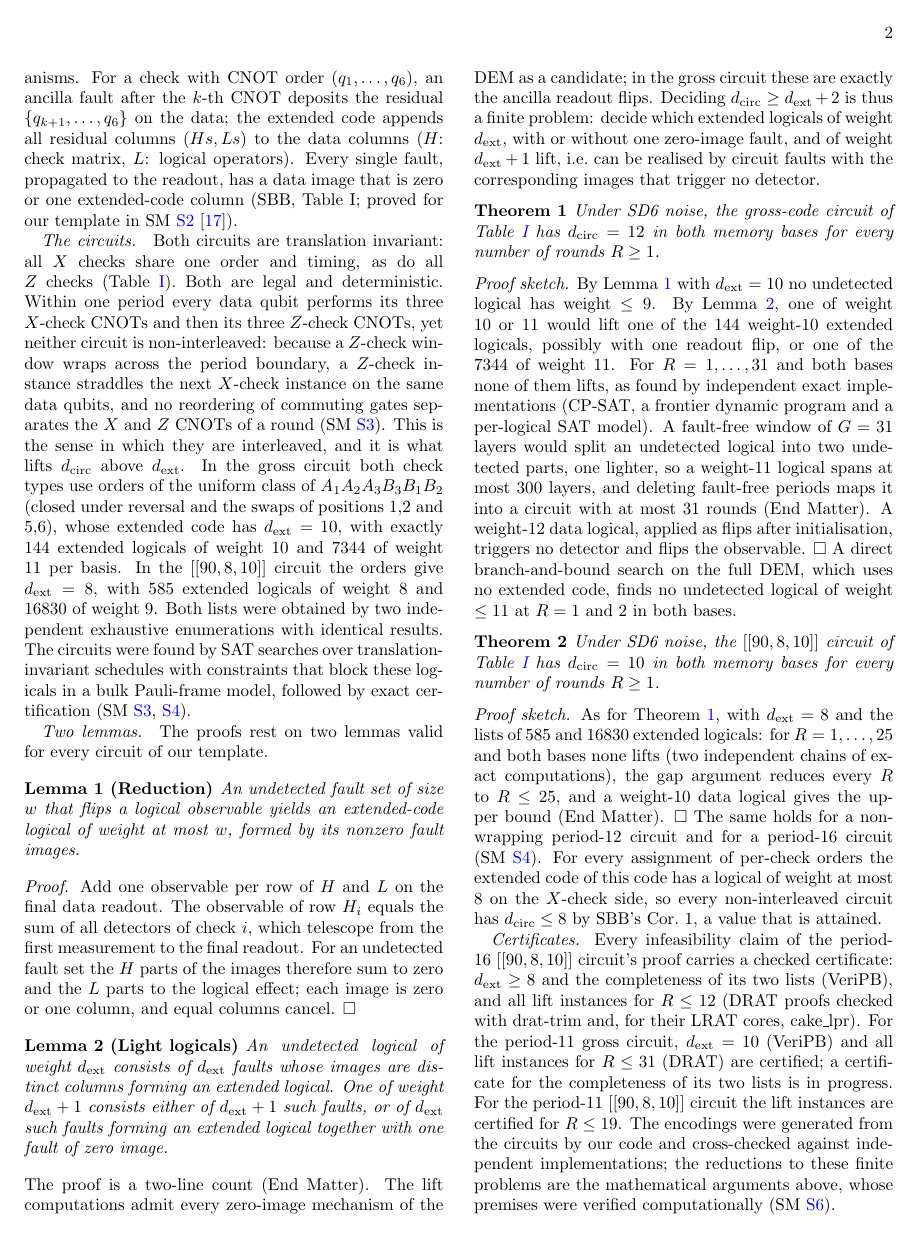
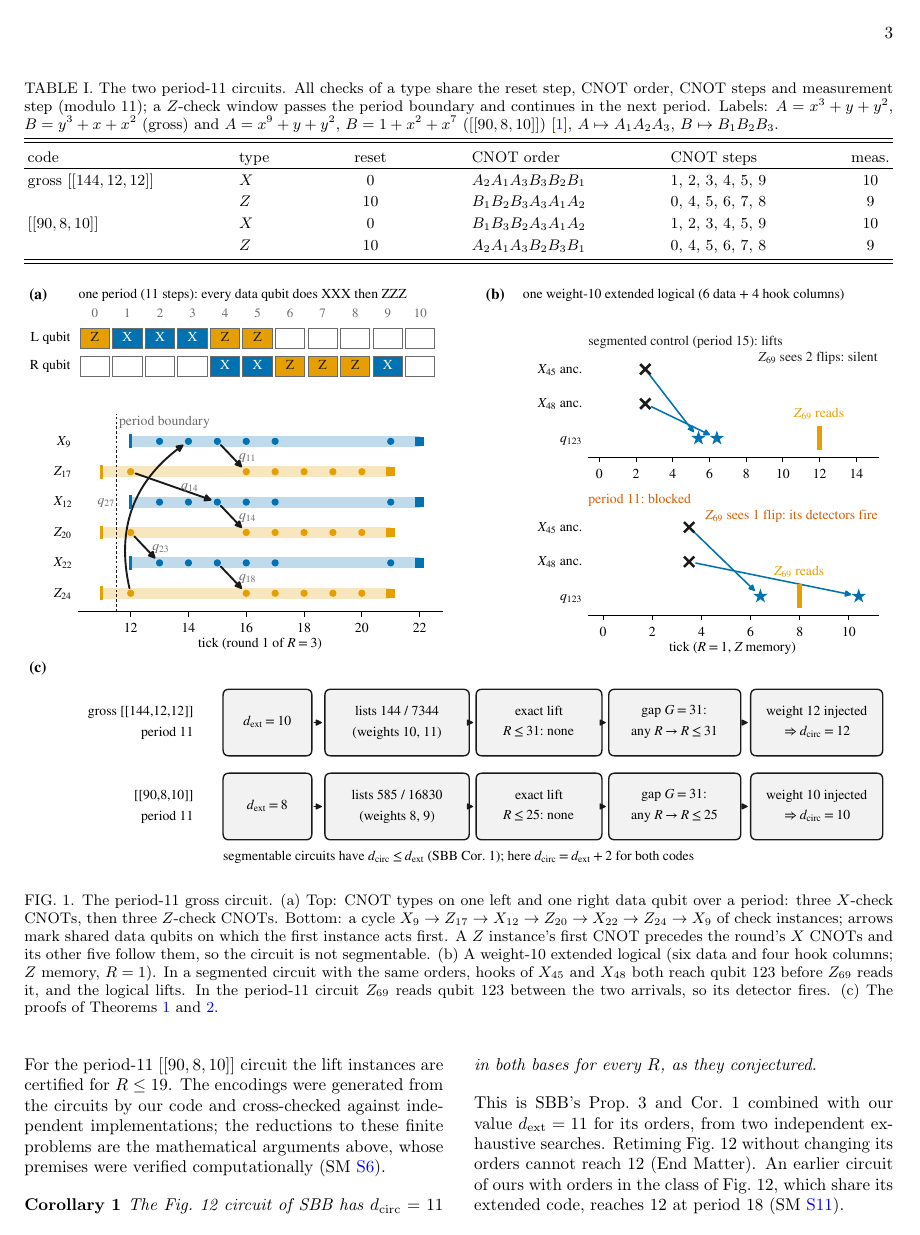
Before and after one commit to GavinNull/gross-code-distance-12, a LaTeX paper (paper/draft.tex): page 2 of 17 before the commit and page 3 of 18 after it. Compiled offline with pdfLaTeX.

Commit message:
paper: new Fig. 1 (period-11 mechanism) with caption and mechanism sentence
Co-Authored-By: Claude Opus 5.5 <noreply@anthropic.com>

```diff
--- a/paper/draft.tex
+++ b/paper/draft.tex
@@ -143,6 +143,21 @@ $\code{90,8,10}$ & $X$ & 0 & $B_1B_3B_2A_3A_1A_2$ & 1, 2, 3, 4, 5, 9 & 10\\
 \end{ruledtabular}
 \end{table*}
 
+\begin{figure*}[t]
+\includegraphics[width=\textwidth]{figures/fig1_u11.pdf}
+\caption{The period-11 gross circuit. (a) Top: CNOT types on one left and one right
+data qubit over a period: three $X$-check CNOTs, then three $Z$-check CNOTs. Bottom: a
+cycle $X_9\to Z_{17}\to X_{12}\to Z_{20}\to X_{22}\to Z_{24}\to X_9$ of check instances;
+arrows mark shared data qubits on which the first instance acts first. A $Z$
+instance's first CNOT precedes the round's $X$ CNOTs and its other five follow them, so
+the circuit is not segmentable. (b) A weight-10 extended logical (six data and four
+hook columns; $Z$ memory, $R=1$). In a segmented circuit with the same orders, hooks
+of $X_{45}$ and $X_{48}$ both reach qubit 123 before $Z_{69}$ reads it, and the logical
+lifts. In the period-11 circuit $Z_{69}$ reads qubit 123 between the two arrivals, so its
+detector fires. (c) The proofs of Theorems~\ref{thm:main} and~\ref{thm:bb90}.}
+\label{fig:u11}
+\end{figure*}
+
 \paragraph{The circuits.}
 Both circuits are translation invariant: all $X$ checks share one order and timing,
 as do all $Z$ checks (Table~\ref{tab:circuit}). Both are legal and deterministic.
@@ -150,5 +165,3 @@ Within one period every data qubit performs its three $X$-check CNOTs and then i
 three $Z$-check CNOTs, yet neither circuit is non-interleaved: because a $Z$-check
 window wraps across the period boundary, a $Z$-check instance straddles the next
 $X$-check instance on the same data qubits, and no reordering of commuting gates
-separates the $X$ and $Z$ CNOTs of a round (SM~\ref{sm:u11})\cl{56,57}. This is the
-sense in which they are interleaved, and it is what lifts $\dcirc$ above $\dext$. In
```
Also changed, not shown: paper/draft.tex (6 more changed lines).
